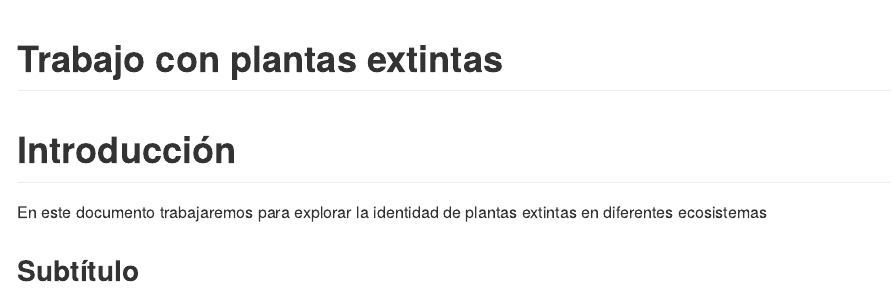
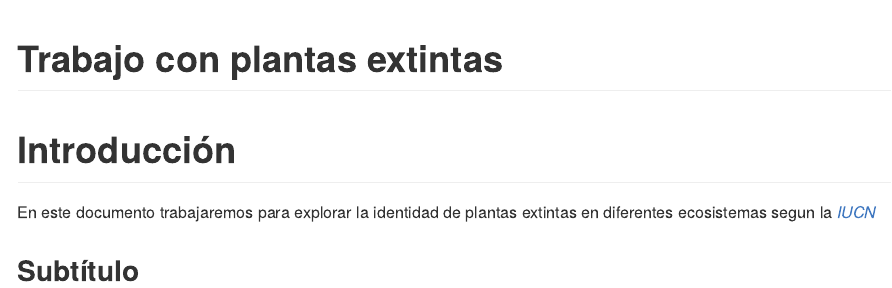
Before and after one commit to Raulrodriguezq/plantasextintas2, an R Markdown document (README.Rmd): the page in a window 1100 px wide, from its top. The pictures show the output file README.md that the author committed with the source, drawn offline in the style of GitHub.

Commit message:
Agruegre enlace

```diff
--- a/README.Rmd
+++ b/README.Rmd
@@ -9,6 +9,6 @@ knitr::opts_chunk$set(echo = TRUE)
 
 # Introducción
 
-En este documento trabajaremos para explorar la identidad de plantas extintas en diferentes ecosistemas
+En este documento trabajaremos para explorar la identidad de plantas extintas en diferentes ecosistemas segun la [*IUCN*](https://www.iucnredlist.org/)
 
 ## Subtítulo
```
Also changed, not shown: README.md.
